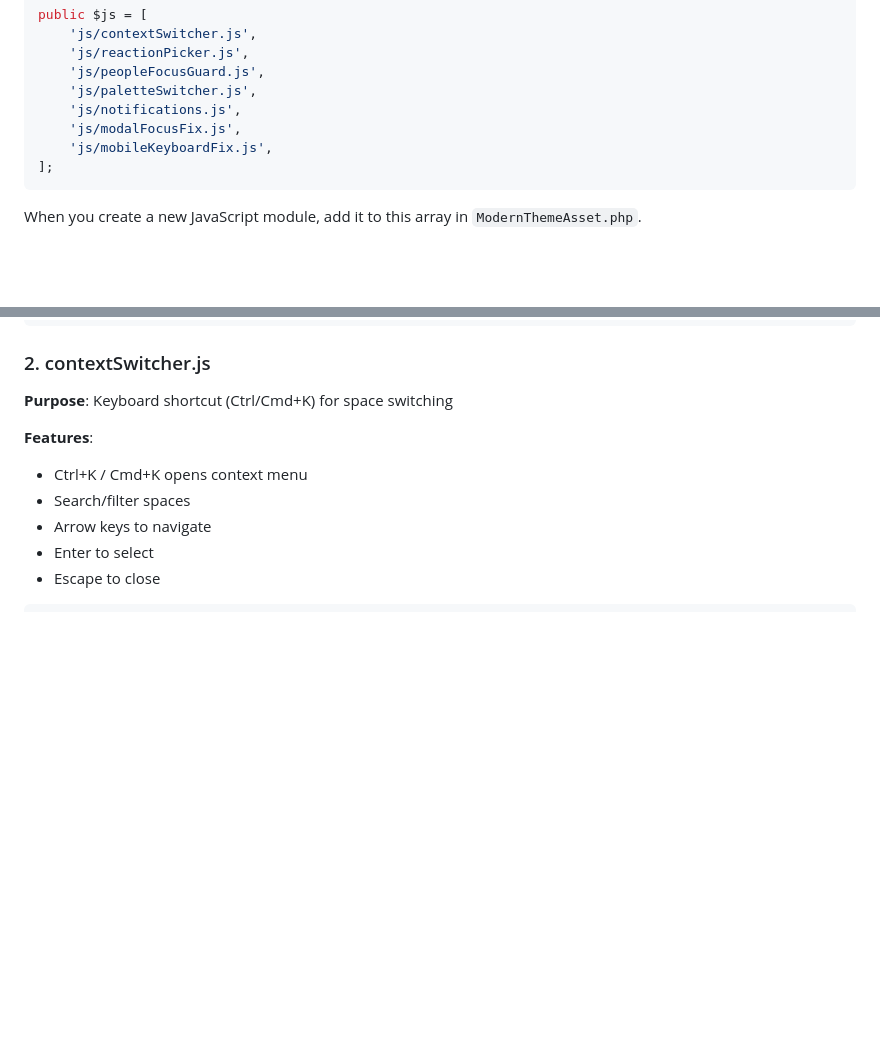
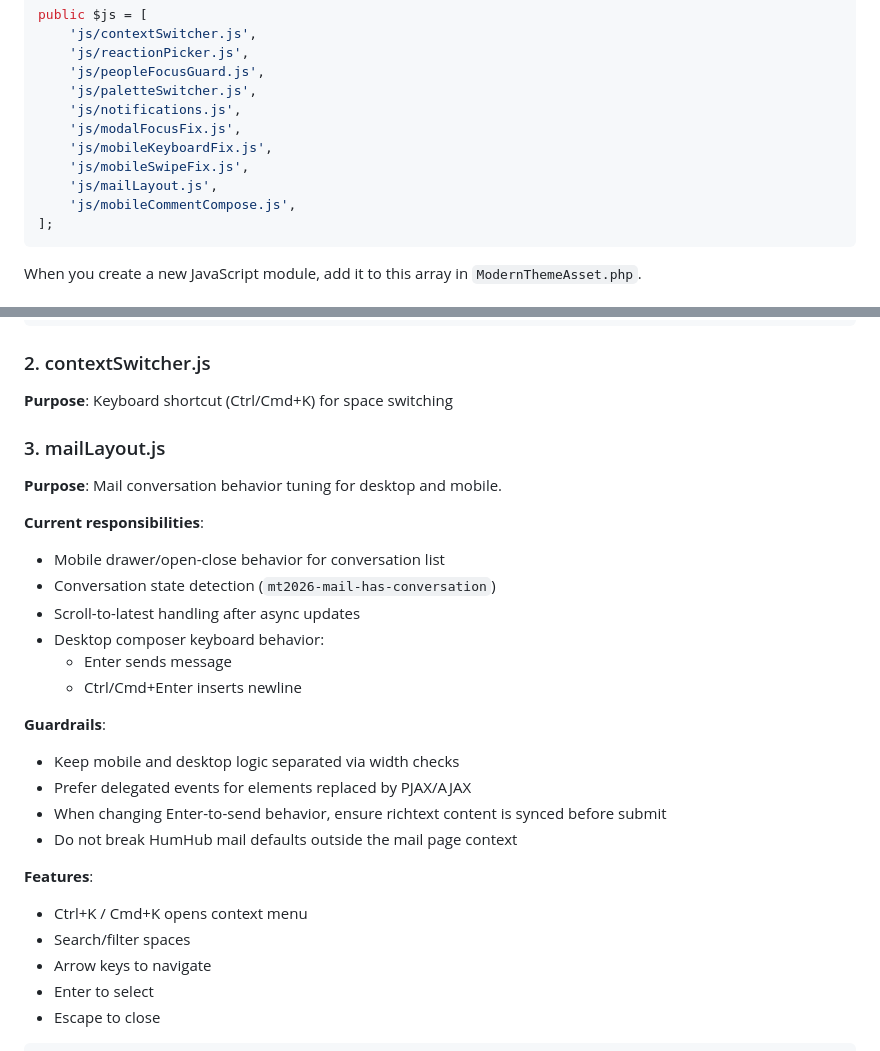
Before and after one commit to BarbellDwarf/Modern-Theme-2026, a Markdown page: .github/instructions/javascript-module.instructions.md, 2 parts joined by grey strips. Rendered like a GitHub page; blank space fills up the shorter version.

````diff
--- a/.github/instructions/javescript-module.instructions.md
+++ b/.github/instructions/javascript-module.instructions.md
@@ -33,6 +33,9 @@ public $js = [
     'js/notifications.js',
     'js/modalFocusFix.js',
     'js/mobileKeyboardFix.js',
+    'js/mobileSwipeFix.js',
+    'js/mailLayout.js',
+    'js/mobileCommentCompose.js',
 ];
 ```
 
@@ -257,6 +260,24 @@ const pickers = document.querySelectorAll('[data-mt2026-reaction-picker]');
 ### 2. contextSwitcher.js
 
 **Purpose**: Keyboard shortcut (Ctrl/Cmd+K) for space switching
+
+### 3. mailLayout.js
+
+**Purpose**: Mail conversation behavior tuning for desktop and mobile.
+
+**Current responsibilities**:
+- Mobile drawer/open-close behavior for conversation list
+- Conversation state detection (`mt2026-mail-has-conversation`)
+- Scroll-to-latest handling after async updates
+- Desktop composer keyboard behavior:
+    - Enter sends message
+    - Ctrl/Cmd+Enter inserts newline
+
+**Guardrails**:
+- Keep mobile and desktop logic separated via width checks
+- Prefer delegated events for elements replaced by PJAX/AJAX
+- When changing Enter-to-send behavior, ensure richtext content is synced before submit
+- Do not break HumHub mail defaults outside the mail page context
 
 **Features**:
 - Ctrl+K / Cmd+K opens context menu
````
Also changed, not shown: .github/INSTRUCTIONS.md (+6 -4 lines), README.md (+19 -3 lines).
